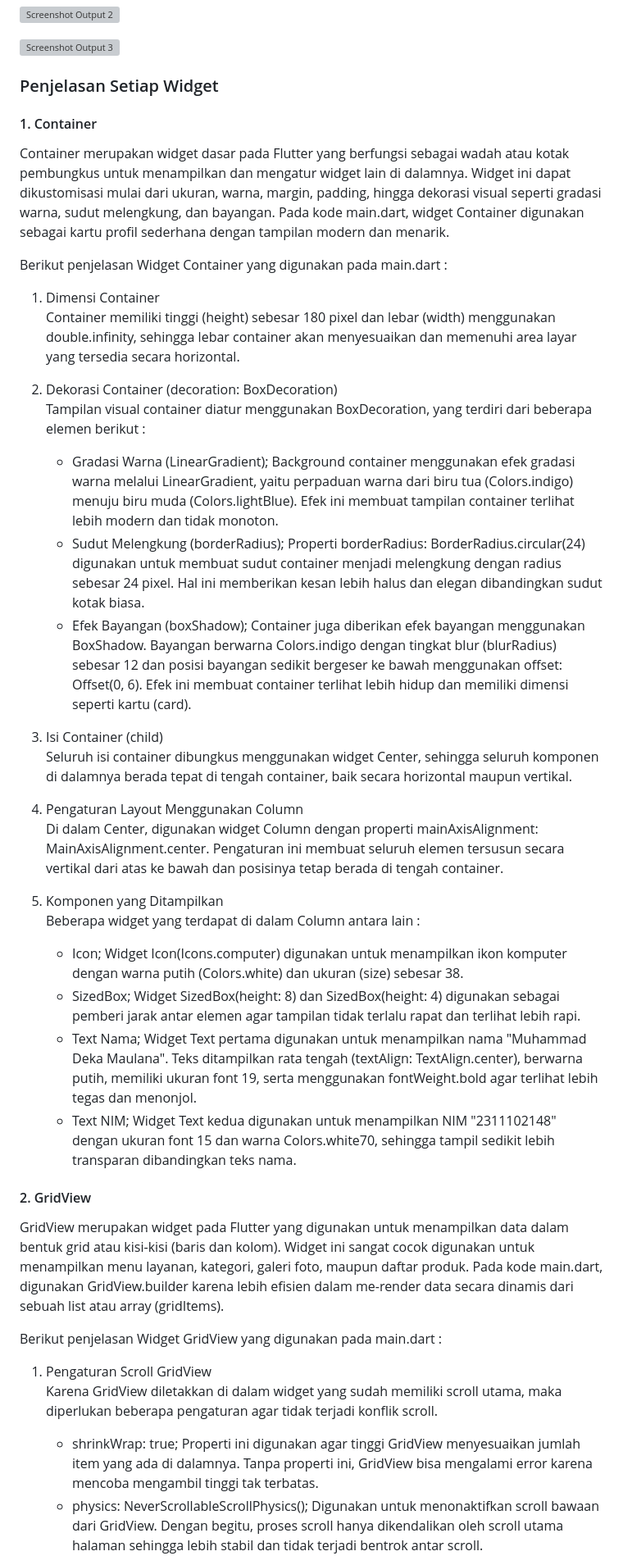
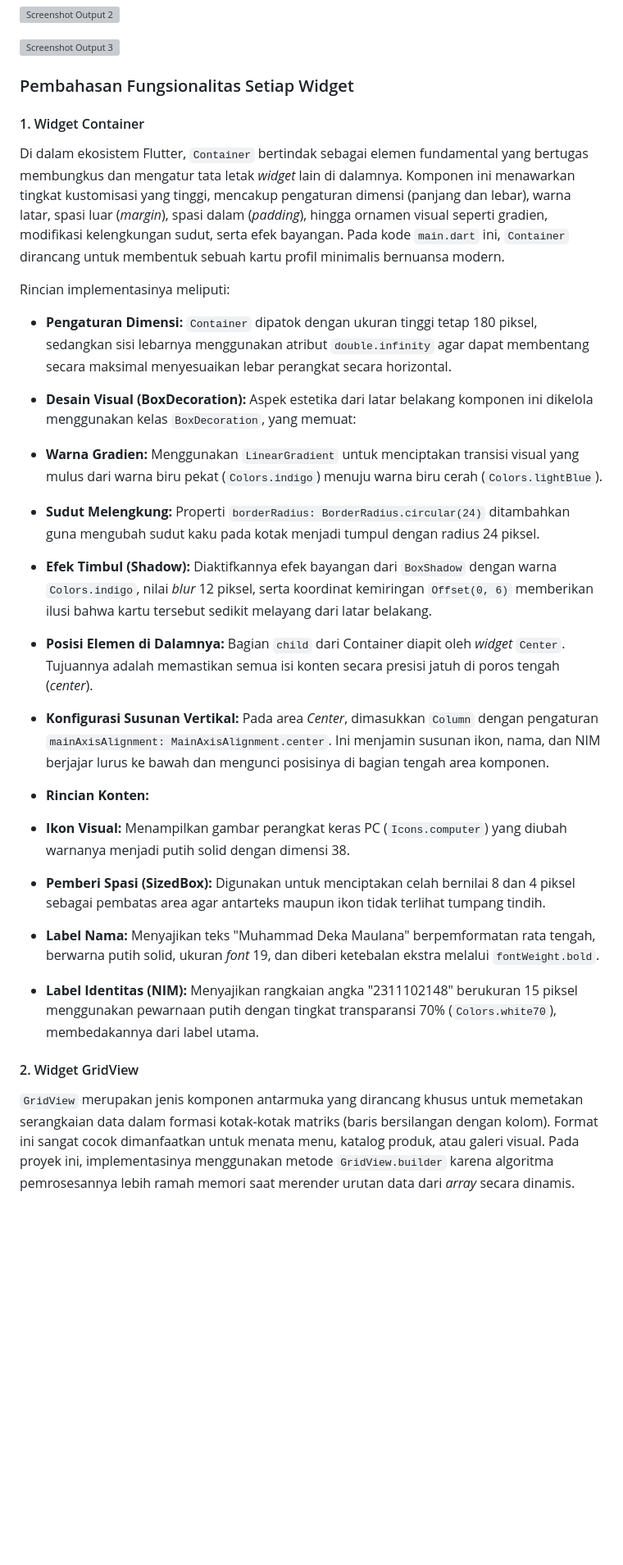
Before and after one commit to dekaaa115/2311102148_Muhammad-Deka-Maulana_Repository-ABP, a Markdown page: pertemuan-9/README.md, the part around one of its changes. Shown at 82% size. Rendered like a GitHub page; blank space fills up the shorter version; grey boxes are pictures that could not be loaded.

```diff
--- a/pertemuan-9/README.md
+++ b/pertemuan-9/README.md
@@ -391,42 +391,32 @@ class CustomTile extends StatelessWidget {
 
 ![Screenshot Output 3](https://github.com/dekaaa115/2311102148_Muhammad-Deka-Maulana_Repository-ABP/blob/c8ddc42c71ead2c73d692a1295b29a0ace3c32d0/pertemuan-9/Screenshot_Output/3.png)
 
-### Penjelasan Setiap Widget
+### Pembahasan Fungsionalitas Setiap Widget
 
-#### 1. Container
-Container merupakan widget dasar pada Flutter yang berfungsi sebagai wadah atau kotak pembungkus untuk menampilkan dan mengatur widget lain di dalamnya. Widget ini dapat dikustomisasi mulai dari ukuran, warna, margin, padding, hingga dekorasi visual seperti gradasi warna, sudut melengkung, dan bayangan. Pada kode main.dart, widget Container digunakan sebagai kartu profil sederhana dengan tampilan modern dan menarik.
+#### 1. Widget Container
 
-Berikut penjelasan Widget Container yang digunakan pada main.dart :
+Di dalam ekosistem Flutter, `Container` bertindak sebagai elemen fundamental yang bertugas membungkus dan mengatur tata letak *widget* lain di dalamnya. Komponen ini menawarkan tingkat kustomisasi yang tinggi, mencakup pengaturan dimensi (panjang dan lebar), warna latar, spasi luar (*margin*), spasi dalam (*padding*), hingga ornamen visual seperti gradien, modifikasi kelengkungan sudut, serta efek bayangan. Pada kode `main.dart` ini, `Container` dirancang untuk membentuk sebuah kartu profil minimalis bernuansa modern.
 
-1. Dimensi Container
-<br>Container memiliki tinggi (height) sebesar 180 pixel dan lebar (width) menggunakan double.infinity, sehingga lebar container akan menyesuaikan dan memenuhi area layar yang tersedia secara horizontal.
+Rincian implementasinya meliputi:
 
-2. Dekorasi Container (decoration: BoxDecoration)
-<br>Tampilan visual container diatur menggunakan BoxDecoration, yang terdiri dari beberapa elemen berikut :
-    - Gradasi Warna (LinearGradient); Background container menggunakan efek gradasi warna melalui LinearGradient, yaitu perpaduan warna dari biru tua (Colors.indigo) menuju biru muda (Colors.lightBlue). Efek ini membuat tampilan container terlihat lebih modern dan tidak monoton.
-    - Sudut Melengkung (borderRadius); Properti borderRadius: BorderRadius.circular(24) digunakan untuk membuat sudut container menjadi melengkung dengan radius sebesar 24 pixel. Hal ini memberikan kesan lebih halus dan elegan dibandingkan sudut kotak biasa.
-    - Efek Bayangan (boxShadow); Container juga diberikan efek bayangan menggunakan BoxShadow. Bayangan berwarna Colors.indigo dengan tingkat blur (blurRadius) sebesar 12 dan posisi bayangan sedikit bergeser ke bawah menggunakan offset: Offset(0, 6). Efek ini membuat container terlihat lebih hidup dan memiliki dimensi seperti kartu (card).
+* **Pengaturan Dimensi:** `Container` dipatok dengan ukuran tinggi tetap 180 piksel, sedangkan sisi lebarnya menggunakan atribut `double.infinity` agar dapat membentang secara maksimal menyesuaikan lebar perangkat secara horizontal.
+* **Desain Visual (BoxDecoration):** Aspek estetika dari latar belakang komponen ini dikelola menggunakan kelas `BoxDecoration`, yang memuat:
+* **Warna Gradien:** Menggunakan `LinearGradient` untuk menciptakan transisi visual yang mulus dari warna biru pekat (`Colors.indigo`) menuju warna biru cerah (`Colors.lightBlue`).
+* **Sudut Melengkung:** Properti `borderRadius: BorderRadius.circular(24)` ditambahkan guna mengubah sudut kaku pada kotak menjadi tumpul dengan radius 24 piksel.
+* **Efek Timbul (Shadow):** Diaktifkannya efek bayangan dari `BoxShadow` dengan warna `Colors.indigo`, nilai *blur* 12 piksel, serta koordinat kemiringan `Offset(0, 6)` memberikan ilusi bahwa kartu tersebut sedikit melayang dari latar belakang.
 
-3. Isi Container (child)
-<br>Seluruh isi container dibungkus menggunakan widget Center, sehingga seluruh komponen di dalamnya berada tepat di tengah container, baik secara horizontal maupun vertikal.
 
-4. Pengaturan Layout Menggunakan Column
-<br>Di dalam Center, digunakan widget Column dengan properti mainAxisAlignment: MainAxisAlignment.center. Pengaturan ini membuat seluruh elemen tersusun secara vertikal dari atas ke bawah dan posisinya tetap berada di tengah container.
+* **Posisi Elemen di Dalamnya:** Bagian `child` dari Container diapit oleh *widget* `Center`. Tujuannya adalah memastikan semua isi konten secara presisi jatuh di poros tengah (*center*).
+* **Konfigurasi Susunan Vertikal:** Pada area *Center*, dimasukkan `Column` dengan pengaturan `mainAxisAlignment: MainAxisAlignment.center`. Ini menjamin susunan ikon, nama, dan NIM berjajar lurus ke bawah dan mengunci posisinya di bagian tengah area komponen.
+* **Rincian Konten:**
+* **Ikon Visual:** Menampilkan gambar perangkat keras PC (`Icons.computer`) yang diubah warnanya menjadi putih solid dengan dimensi 38.
+* **Pemberi Spasi (SizedBox):** Digunakan untuk menciptakan celah bernilai 8 dan 4 piksel sebagai pembatas area agar antarteks maupun ikon tidak terlihat tumpang tindih.
+* **Label Nama:** Menyajikan teks "Muhammad Deka Maulana" berpemformatan rata tengah, berwarna putih solid, ukuran *font* 19, dan diberi ketebalan ekstra melalui `fontWeight.bold`.
+* **Label Identitas (NIM):** Menyajikan rangkaian angka "2311102148" berukuran 15 piksel menggunakan pewarnaan putih dengan tingkat transparansi 70% (`Colors.white70`), membedakannya dari label utama.
 
-5. Komponen yang Ditampilkan
-<br>Beberapa widget yang terdapat di dalam Column antara lain :
-    - Icon; Widget Icon(Icons.computer) digunakan untuk menampilkan ikon komputer dengan warna putih (Colors.white) dan ukuran (size) sebesar 38.
-    - SizedBox; Widget SizedBox(height: 8) dan SizedBox(height: 4) digunakan sebagai pemberi jarak antar elemen agar tampilan tidak terlalu rapat dan terlihat lebih rapi.
-    - Text Nama; Widget Text pertama digunakan untuk menampilkan nama "Muhammad Deka Maulana". Teks ditampilkan rata tengah (textAlign: TextAlign.center), berwarna putih, memiliki ukuran font 19, serta menggunakan fontWeight.bold agar terlihat lebih tegas dan menonjol.
-    - Text NIM; Widget Text kedua digunakan untuk menampilkan NIM "2311102148" dengan ukuran font 15 dan warna Colors.white70, sehingga tampil sedikit lebih transparan dibandingkan teks nama.
 
-#### 2. GridView
-GridView merupakan widget pada Flutter yang digunakan untuk menampilkan data dalam bentuk grid atau kisi-kisi (baris dan kolom). Widget ini sangat cocok digunakan untuk menampilkan menu layanan, kategori, galeri foto, maupun daftar produk. Pada kode main.dart, digunakan GridView.builder karena lebih efisien dalam me-render data secara dinamis dari sebuah list atau array (gridItems).
 
-Berikut penjelasan Widget GridView yang digunakan pada main.dart :
+#### 2. Widget GridView
 
-1. Pengaturan Scroll GridView
-<br>Karena GridView diletakkan di dalam widget yang sudah memiliki scroll utama, maka diperlukan beberapa pengaturan agar tidak terjadi konflik scroll.
-    - shrinkWrap: true; Properti ini digunakan agar tinggi GridView menyesuaikan jumlah item yang ada di dalamnya. Tanpa properti ini, GridView bisa mengalami error karena mencoba mengambil tinggi tak terbatas.
-    - physics: NeverScrollableScrollPhysics(); Digunakan untuk menonaktifkan scroll bawaan dari GridView. Dengan begitu, proses scroll hanya dikendalikan oleh scroll utama halaman sehingga lebih stabil dan tidak terjadi bentrok antar scroll.
+`GridView` merupakan jenis komponen antarmuka yang dirancang khusus untuk memetakan serangkaian data dalam formasi kotak-kotak matriks (baris bersilangan dengan kolom). Format ini sangat cocok dimanfaatkan untuk menata menu, katalog produk, atau galeri visual. Pada proyek ini, implementasinya menggunakan metode `GridView.builder` karena algoritma pemrosesannya lebih ramah memori saat merender urutan data dari *array* secara dinamis.
 
```
Also changed, not shown: other parts of pertemuan-9/README.md (+59 -105 lines).
